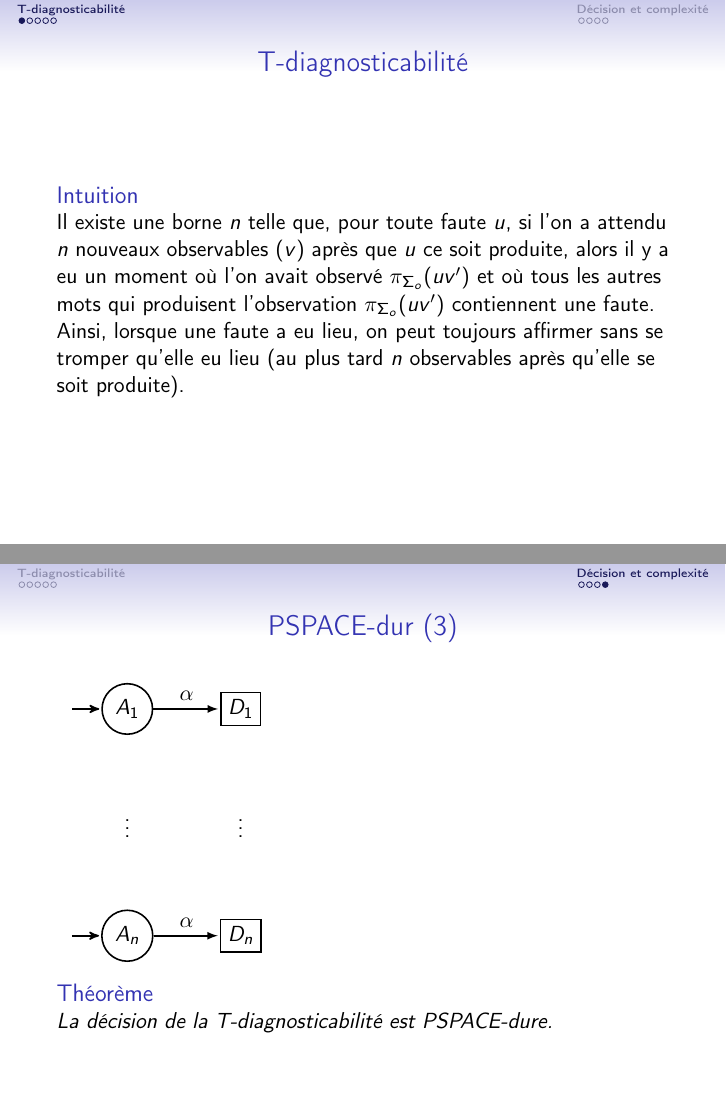
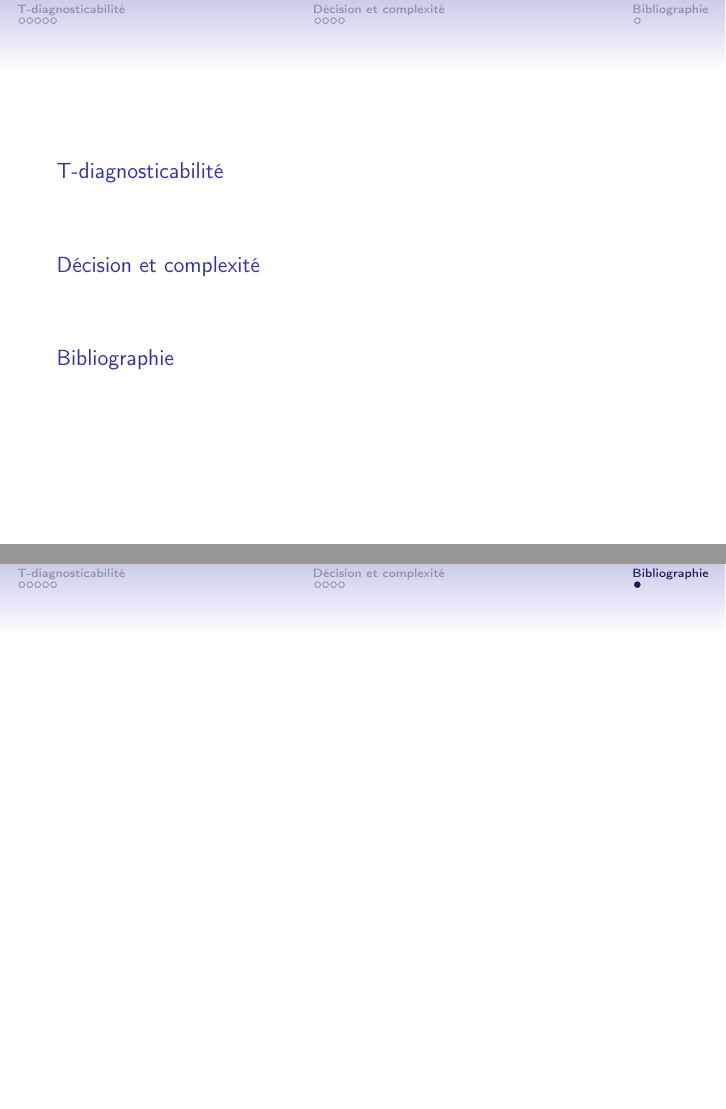
Before and after one commit to xavierm02/Projet-M1, LaTeX slides (presentation_final/presentation_final.tex): pages 3 and 11 of 11 before the commit and pages 2 and 12 of 12 after it, joined at a grey line. Compiled offline with pdfLaTeX.

Commit message:
add bibliography and change the title

```diff
--- a/presentation_final/presentation_final.tex
+++ b/presentation_final/presentation_final.tex
@@ -19,13 +19,16 @@
 \newtheorem{mydis}{Discussion}
 \newtheorem{myid}{Idée}
 
+\bibliographystyle{plain}
+\setbeamertemplate{bibliography item}{[\theenumiv]}
+
 \usepackage{wasysym}
 \newcommand{\es}{\square}
 \newcommand{\fs}{\blacksquare}
 \newcommand{\ec}{\ocircle}
 
 \author{François Godi \and Xavier Montillet \and Chen Qian}
-\title{Opacit\'e des automates}
+\title{T-diagnosticabilit\'e}
 \setbeamercovered{transparent}
 \setbeamertemplate{navigation symbols}{}
 %\logo{}
@@ -460,4 +463,11 @@
 
 \end{section}
 
+\begin{section}{Bibliographie}
+  \begin{frame}
+    \bibliographystyle{plain}
+    \bibliography{bibliography}
+  \end{frame}
+\end{section}
+
 \end{document}
```
